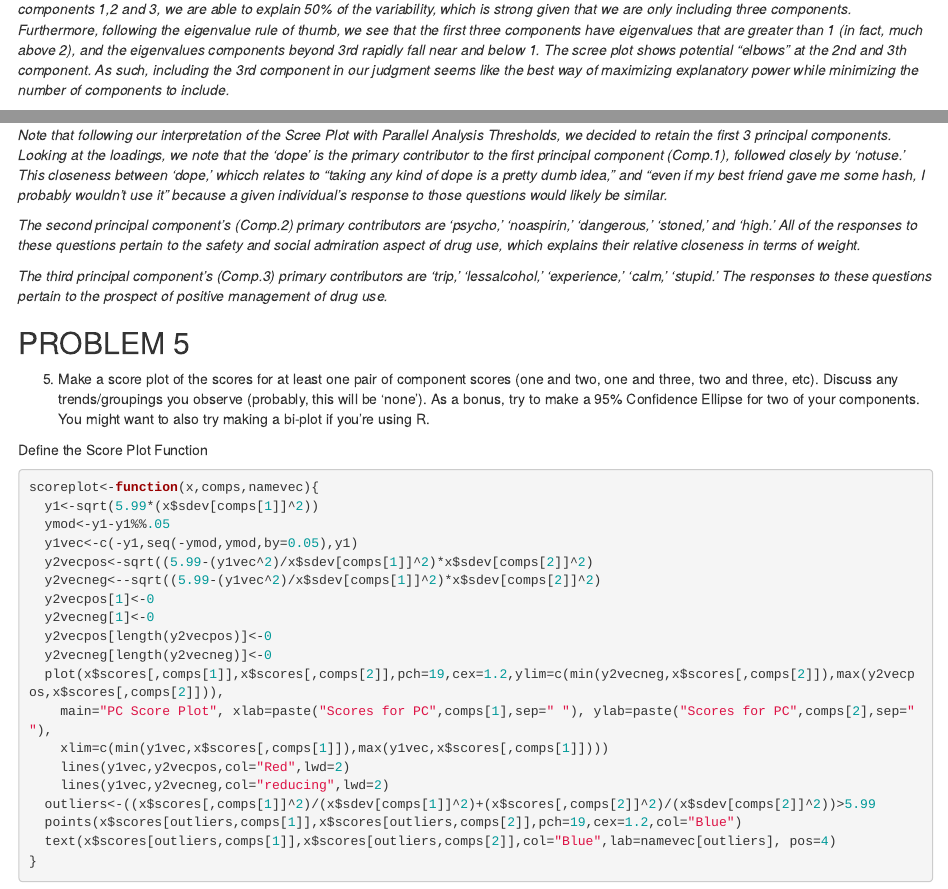
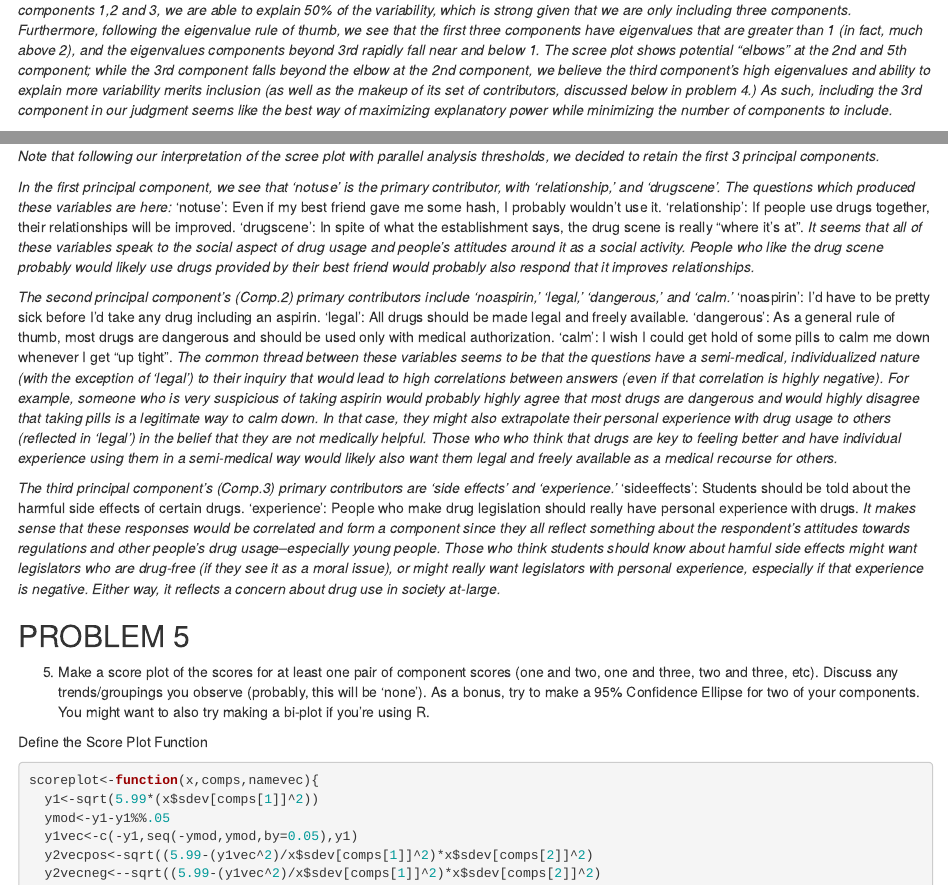
Before and after one commit to davidlieberman/SDS363, an R Markdown document (PSet2/Problem2.Rmd): the page in a window 1100 px wide, from 4380 px down before the commit and from 4260 px down after it, so that both start at the same text, and a second part further down, joined at a grey line. Rendered offline with R 4.5, knitr and Pandoc, with nearby package versions; some code elsewhere in the file could not run offline.

Commit message:
Add files via upload

````diff
--- a/PSet2/Problem2.Rmd
+++ b/PSet2/Problem2.Rmd
@@ -120,7 +115,8 @@ screeplot(pc1,type="lines",col="red",lwd=2,pch=19,cex=1.2,main="Scree Plot of Ra
 source("http://www.reuningscherer.net/STAT660/R/parallel.r.txt")
 parallelplot(pc1)
 ```
-*Following our analysis, we decided to retain 3 principal components. When we look at the summary of our PCA, we see that by including components 1,2 and 3, we are able to explain 50% of the variability, which is strong given that we are only including three components. Furthermore, following the eigenvalue rule of thumb, we see that the first three components have eigenvalues that are greater than 1 (in fact, much above 2), and the eigenvalues components beyond 3rd rapidly fall near and below 1. The scree plot shows potential "elbows" at the 2nd and 3th component. As such, including the 3rd component in our judgment seems like the best way of maximizing explanatory power while minimizing the number of components to include.*
+
+*Following our analysis, we decided to retain 3 principal components. First, when we look at the summary of our PCA, we see that by including components 1,2 and 3, we are able to explain 50% of the variability, which is strong given that we are only including three components. Furthermore, following the eigenvalue rule of thumb, we see that the first three components have eigenvalues that are greater than 1 (in fact, much above 2), and the eigenvalues components beyond 3rd rapidly fall near and below 1. The scree plot shows potential "elbows" at the 2nd and 5th component; while the 3rd component falls beyond the elbow at the 2nd component, we believe the third component's high eigenvalues and ability to explain more variability merits inclusion (as well as the makeup of its set of contributors, discussed below in problem 4.) As such, including the 3rd component in our judgment seems like the best way of maximizing explanatory power while minimizing the number of components to include.*
 
 
 ## PROBLEM 4
@@ -130,9 +126,25 @@ unclass(pc1$loadings)[,1:6]
 ```
-*Note that following our interpretation of the Scree Plot with Parallel Analysis Thresholds, we decided to retain the first 3 principal components. Looking at the loadings, we note that the 'dope' is the primary contributor to the first principal component (Comp.1), followed closely by 'notuse.' This closeness between 'dope,' whicch relates to  "taking any kind of dope is a pretty dumb idea," and "even if my best friend gave me some hash, I probably wouldn't use it" because a given individual's response to those questions would likely be similar.*
+*Note that following our interpretation of the scree plot with parallel analysis thresholds, we decided to retain the first 3 principal components.*
 
-*The second principal component's (Comp.2) primary contributors are 'psycho,' 'noaspirin,' 'dangerous,' 'stoned,' and 'high.' All of the responses to these questions pertain to the safety and social admiration aspect of drug use, which explains their relative closeness in terms of weight.*
+*In the first principal component, we see that 'notuse' is the primary contributor, with 'relationship,' and 'drugscene'. The questions which produced these variables are here:*
+    'notuse': Even if my best friend gave me some hash, I probably wouldn't use it.
+    'relationship': If people use drugs together, their relationships will be improved.
+    'drugscene': In spite of what the establishment says, the drug scene is really "where it's at".
+*It seems that all of these variables speak to the social aspect of drug usage and people's attitudes around it as a social activity. People who like the drug scene probably would likely use drugs provided by their best friend would probably also respond that it improves relationships.*
 
-*The third principal component's (Comp.3) primary contributors are 'trip,' 'lessalcohol,' 'experience,' 'calm,' 'stupid.' The responses to these questions pertain to the prospect of positive management of drug use.*
+
+*The second principal component's (Comp.2) primary contributors include 'noaspirin,' 'legal,' 'dangerous,' and 'calm.'*
+    'noaspirin': I'd have to be pretty sick before I'd take any drug including an aspirin.
+    'legal': All drugs should be made legal and freely available.
+    'dangerous': As a general rule of thumb, most drugs are dangerous and should be used only with medical authorization.
+    'calm': I wish I could get hold of some pills to calm me down whenever I get "up tight".
+*The common thread between these variables seems to be that the questions have a semi-medical, individualized nature (with the exception of 'legal') to their inquiry that would lead to high correlations between answers (even if that correlation is highly negative). For example, someone who is very suspicious of taking aspirin would probably highly agree that most drugs are dangerous and would highly disagree that taking pills is a legitimate way to calm down. In that case, they might also extrapolate their personal experience with drug usage to others (reflected in 'legal') in the belief that they are not medically helpful. Those who who think that drugs are key to feeling better and have individual experience using them in a semi-medical way would likely also want them legal and freely available as a medical recourse for others.*
+
+
+*The third principal component's (Comp.3) primary contributors are 'side effects' and 'experience.'*
+    'sideeffects': Students should be told about the harmful side effects of certain drugs.
+    'experience': People who make drug legislation should really have personal experience with drugs.
+*It makes sense that these responses would be correlated and form a component since they all reflect something about the respondent's attitudes towards regulations and other people's drug usage--especially young people. Those who think students should know about hamful side effects might want legislators who are drug-free (if they see it as a moral issue), or might really want legislators with personal experience, especially if that experience is negative. Either way, it reflects a concern about drug use in society at-large.*
 
 ## PROBLEM 5
 5) Make a score plot of the scores for at least one pair of component scores (one and two, one and three, two and three, etc). Discuss any trends/groupings you observe (probably, this will be ‘none’). As a bonus, try to make a 95% Confidence Ellipse for two of your components. You might want to also try making a bi-plot if you’re using R.
````
Also changed, not shown: PSet2/Problem2.Rmd (24 more changed lines).
